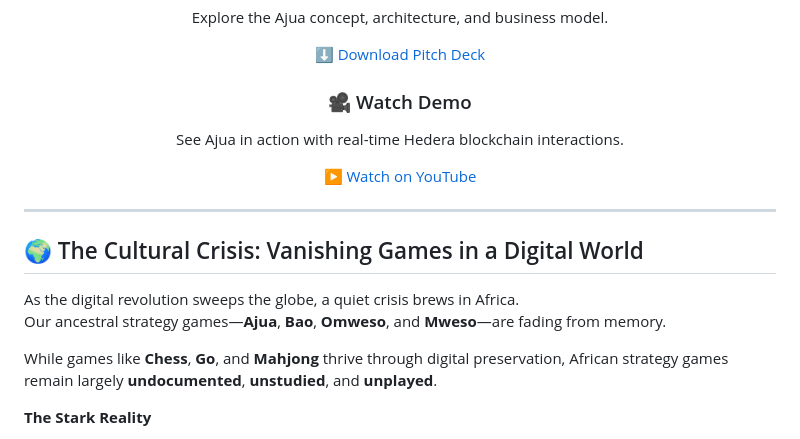
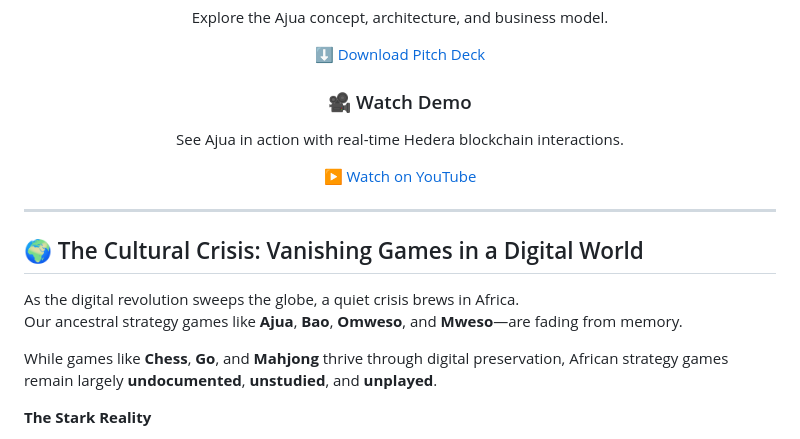
Before and after one commit to RayMune/AjuaGame, a Markdown page: readme.md, the part around the change. GitHub-like rendering.

Commit message:
pptx addx

```diff
--- a/readme.md
+++ b/readme.md
@@ -21,7 +21,7 @@
   <div style="border: 1px solid #ccc; border-radius: 10px; padding: 1rem; width: 300px; box-shadow: 2px 2px 10px rgba(0,0,0,0.1);">
     <h3>🎥 Watch Demo</h3>
     <p>See Ajua in action with real-time Hedera blockchain interactions.</p>
-    <a href="https://www.youtube.com/watch?v=YOUR_VIDEO_LINK" target="_blank" style="color: #007BFF; font-weight: bold;">▶️ Watch on YouTube</a>
+    <a href="https://www.youtube.com/watch?v=YOUR_VIDEO_LINK" target="_blank" style="color: #007BFF; font-weight: bold;">▶️ Watch on YouTube </a>
   </div>
 </div>
 
@@ -30,7 +30,7 @@
 ## 🌍 The Cultural Crisis: Vanishing Games in a Digital World
 
 As the digital revolution sweeps the globe, a quiet crisis brews in Africa.
-Our ancestral strategy games—**Ajua**, **Bao**, **Omweso**, and **Mweso**—are fading from memory.
+Our ancestral strategy games like **Ajua**, **Bao**, **Omweso**, and **Mweso**—are fading from memory.
 
 While games like **Chess**, **Go**, and **Mahjong** thrive through digital preservation, African strategy games remain largely **undocumented**, **unstudied**, and **unplayed**.
 
```
